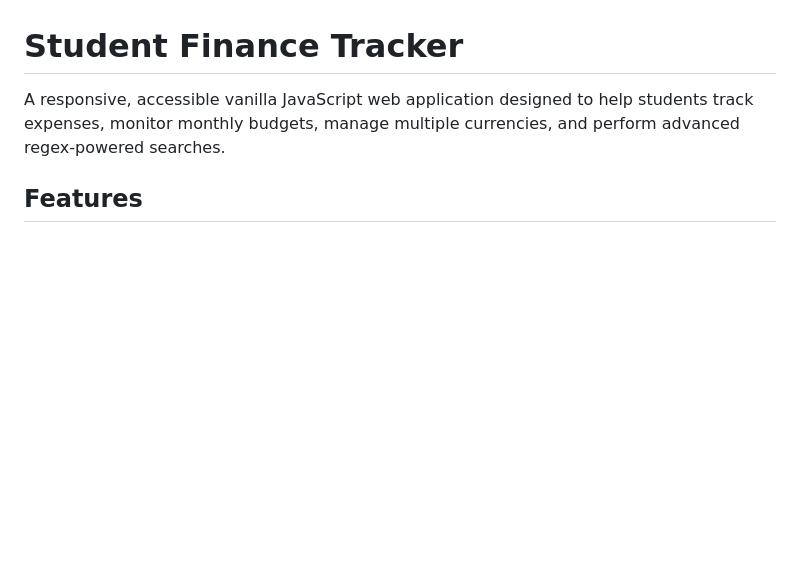
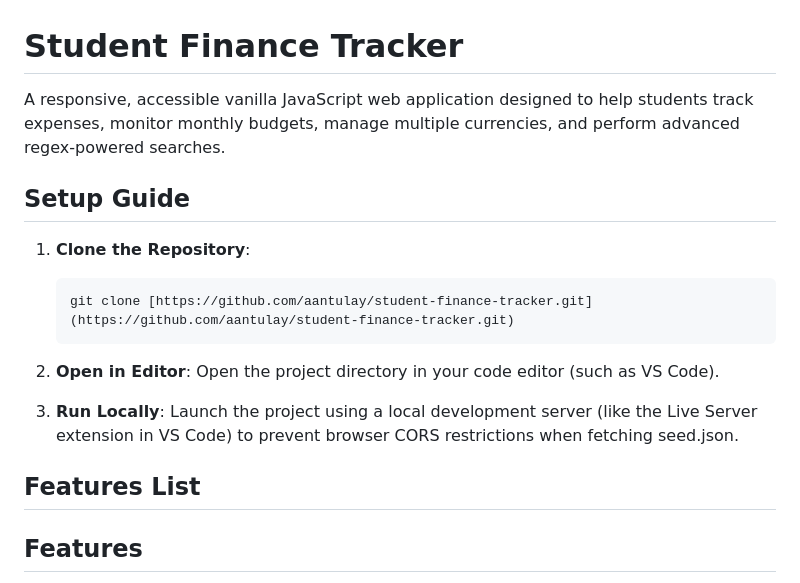
Before and after one commit to aantulay/student-finance-tracker, a Markdown page: README.md, the part around the change. GitHub-like rendering; blank space fills up the shorter version.

````diff
--- a/README.md
+++ b/README.md
@@ -1,6 +1,16 @@
 # Student Finance Tracker
 
 A responsive, accessible vanilla JavaScript web application designed to help students track expenses, monitor monthly budgets, manage multiple currencies, and perform advanced regex-powered searches.
+
+## Setup Guide
+1. **Clone the Repository**:
+   ```bash
+   git clone [https://github.com/aantulay/student-finance-tracker.git](https://github.com/aantulay/student-finance-tracker.git)
+2. **Open in Editor**: Open the project directory in your code editor (such as VS Code).
+
+3. **Run Locally**: Launch the project using a local development server (like the Live Server extension in VS Code) to prevent browser CORS restrictions when fetching seed.json.
+
+## Features List
 
 ## Features
 - **Dashboard & Statistics**: Real-time tracking of total records, total expenditure, top spending category, and 7-day spending trends.
````
